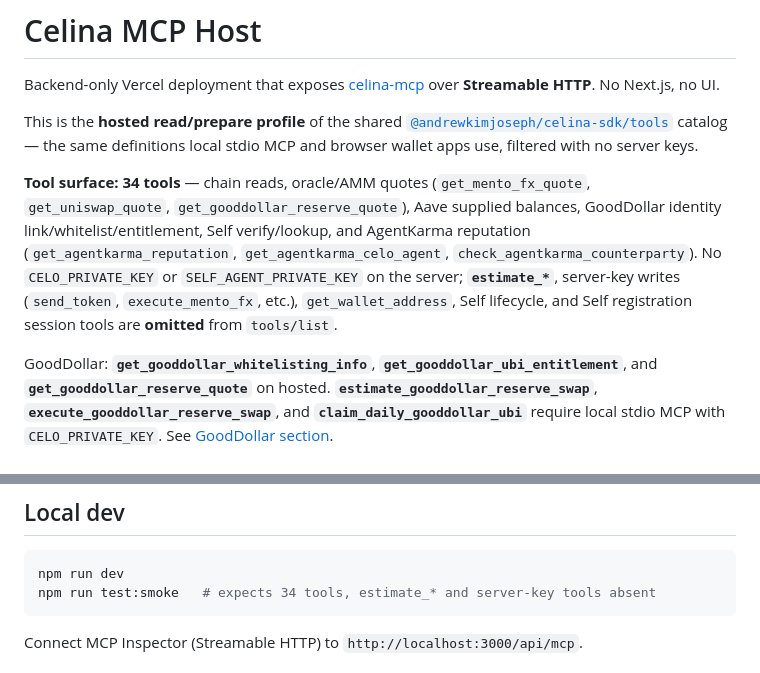
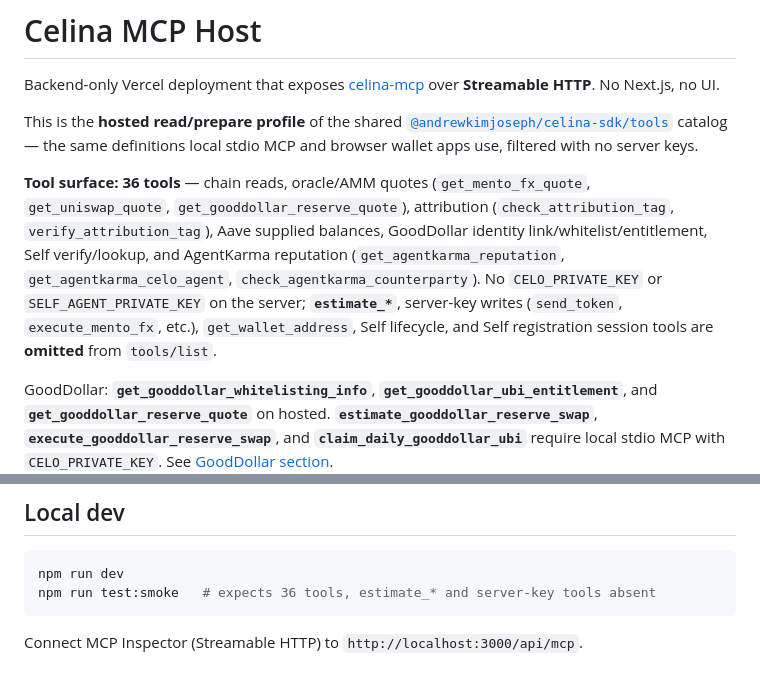
Before and after one commit to andrewkimjoseph/celina-mcp-host, a Markdown page: README.md, 2 parts joined by grey strips. Drawn GitHub-style.

Commit message:
Docs: align hosted tool count to 36.
Co-authored-by: Cursor <cursoragent@cursor.com>

````diff
--- a/README.md
+++ b/README.md
@@ -8,7 +8,7 @@ Backend-only Vercel deployment that exposes [celina-mcp](../celina-mcp) over **S
 
 This is the **hosted read/prepare profile** of the shared [`@andrewkimjoseph/celina-sdk/tools`](https://www.npmjs.com/package/@andrewkimjoseph/celina-sdk) catalog — the same definitions local stdio MCP and browser wallet apps use, filtered with no server keys.
 
-**Tool surface:** **34 tools** — chain reads, oracle/AMM quotes (`get_mento_fx_quote`, `get_uniswap_quote`, `get_gooddollar_reserve_quote`), Aave supplied balances, GoodDollar identity link/whitelist/entitlement, Self verify/lookup, and AgentKarma reputation (`get_agentkarma_reputation`, `get_agentkarma_celo_agent`, `check_agentkarma_counterparty`). No `CELO_PRIVATE_KEY` or `SELF_AGENT_PRIVATE_KEY` on the server; **`estimate_*`**, server-key writes (`send_token`, `execute_mento_fx`, etc.), `get_wallet_address`, Self lifecycle, and Self registration session tools are **omitted** from `tools/list`.
+**Tool surface:** **36 tools** — chain reads, oracle/AMM quotes (`get_mento_fx_quote`, `get_uniswap_quote`, `get_gooddollar_reserve_quote`), attribution (`check_attribution_tag`, `verify_attribution_tag`), Aave supplied balances, GoodDollar identity link/whitelist/entitlement, Self verify/lookup, and AgentKarma reputation (`get_agentkarma_reputation`, `get_agentkarma_celo_agent`, `check_agentkarma_counterparty`). No `CELO_PRIVATE_KEY` or `SELF_AGENT_PRIVATE_KEY` on the server; **`estimate_*`**, server-key writes (`send_token`, `execute_mento_fx`, etc.), `get_wallet_address`, Self lifecycle, and Self registration session tools are **omitted** from `tools/list`.
 
 GoodDollar: **`get_gooddollar_whitelisting_info`**, **`get_gooddollar_ubi_entitlement`**, and **`get_gooddollar_reserve_quote`** on hosted. **`estimate_gooddollar_reserve_swap`**, **`execute_gooddollar_reserve_swap`**, and **`claim_daily_gooddollar_ubi`** require local stdio MCP with `CELO_PRIVATE_KEY`. See [GoodDollar section](../celina-mcp/README.md#gooddollar).
 
@@ -37,7 +37,7 @@ Requires Node.js ≥ 20. Install published npm packages — do not use local `fi
 
 ```bash
 npm run dev
-npm run test:smoke   # expects 34 tools, estimate_* and server-key tools absent
+npm run test:smoke   # expects 36 tools, estimate_* and server-key tools absent
 ```
 
 Connect MCP Inspector (Streamable HTTP) to `http://localhost:3000/api/mcp`.
````
